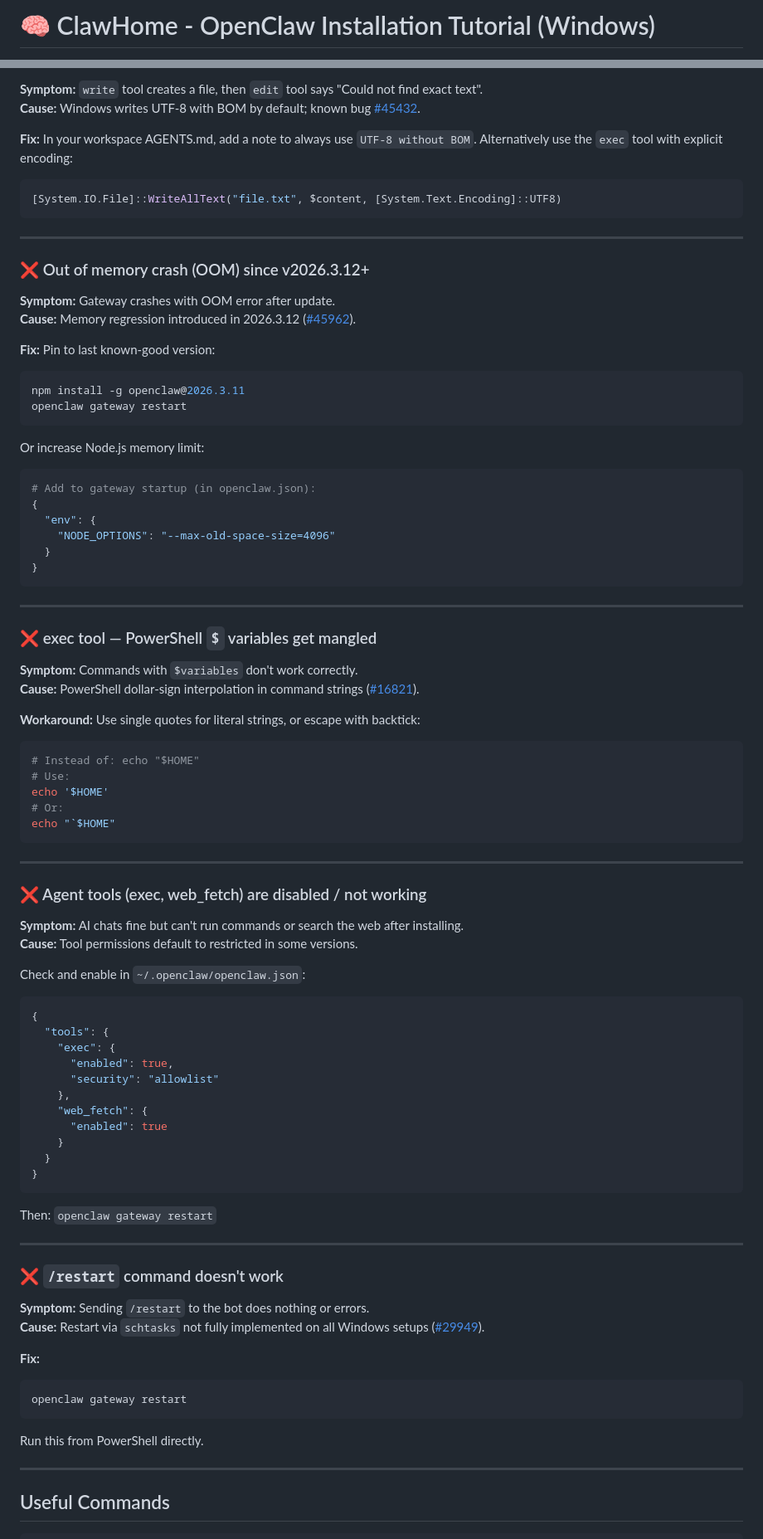
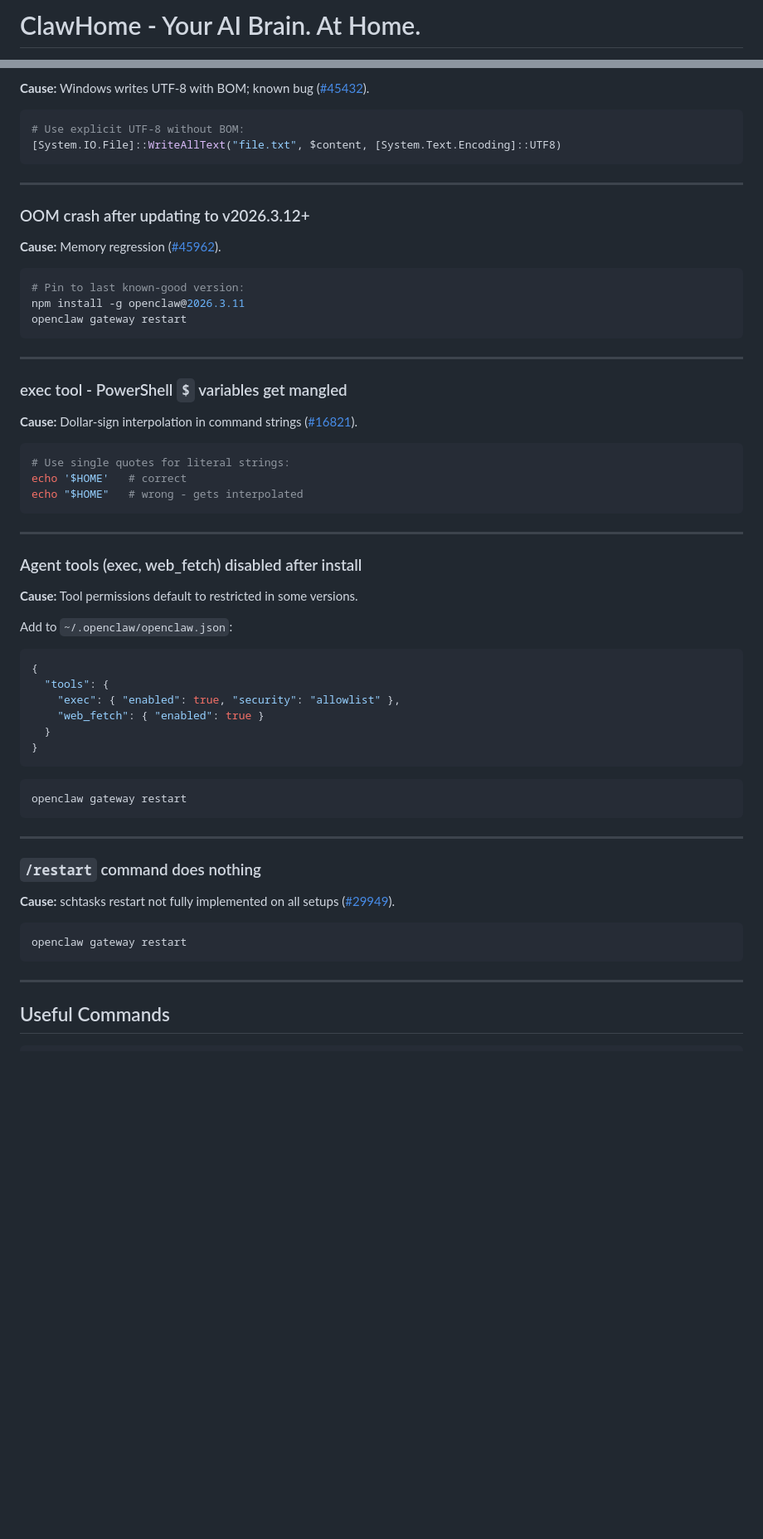
Before and after one commit to keugenek/clawhome, a Markdown page: README.md, 2 parts joined by grey strips. Shown at 83% size. Drawn GitHub-style; blank space fills up the shorter version.

````diff
--- a/README.md
+++ b/README.md
@@ -1,2 +1,2 @@
-# 🧠 ClawHome - OpenClaw Installation Tutorial (Windows)
+# ClawHome - Your AI Brain. At Home.
 
@@ -308,92 +278,65 @@ Then add `C:\openclaw\bin` to your user PATH.
 
-**Symptom:** `write` tool creates a file, then `edit` tool says "Could not find exact text".
-**Cause:** Windows writes UTF-8 with BOM by default; known bug [#45432](https://github.com/openclaw/openclaw/issues/45432).
-
-**Fix:** In your workspace AGENTS.md, add a note to always use `UTF-8 without BOM`. Alternatively use the `exec` tool with explicit encoding:
+**Cause:** Windows writes UTF-8 with BOM; known bug ([#45432](https://github.com/openclaw/openclaw/issues/45432)).
 
 ```powershell
+# Use explicit UTF-8 without BOM:
 [System.IO.File]::WriteAllText("file.txt", $content, [System.Text.Encoding]::UTF8)
 ```
 
 ---
 
-### ❌ Out of memory crash (OOM) since v2026.3.12+
+### OOM crash after updating to v2026.3.12+
 
-**Symptom:** Gateway crashes with OOM error after update.
-**Cause:** Memory regression introduced in 2026.3.12 ([#45962](https://github.com/openclaw/openclaw/issues/45962)).
-
-**Fix:** Pin to last known-good version:
+**Cause:** Memory regression ([#45962](https://github.com/openclaw/openclaw/issues/45962)).
 
 ```powershell
+# Pin to last known-good version:
 npm install -g openclaw@2026.3.11
 openclaw gateway restart
 ```
 
-Or increase Node.js memory limit:
+---
+
+### exec tool - PowerShell `$` variables get mangled
+
+**Cause:** Dollar-sign interpolation in command strings ([#16821](https://github.com/openclaw/openclaw/issues/16821)).
 
 ```powershell
-# Add to gateway startup (in openclaw.json):
+# Use single quotes for literal strings:
+echo '$HOME'   # correct
+echo "$HOME"   # wrong - gets interpolated
+```
+
+---
+
+### Agent tools (exec, web_fetch) disabled after install
+
+**Cause:** Tool permissions default to restricted in some versions.
+
+Add to `~/.openclaw/openclaw.json`:
+
+```json
 {
-  "env": {
-    "NODE_OPTIONS": "--max-old-space-size=4096"
+  "tools": {
+    "exec": { "enabled": true, "security": "allowlist" },
+    "web_fetch": { "enabled": true }
   }
 }
 ```
 
----
-
-### ❌ exec tool — PowerShell `$` variables get mangled
-
-**Symptom:** Commands with `$variables` don't work correctly.
-**Cause:** PowerShell dollar-sign interpolation in command strings ([#16821](https://github.com/openclaw/openclaw/issues/16821)).
-
-**Workaround:** Use single quotes for literal strings, or escape with backtick:
-
 ```powershell
-# Instead of: echo "$HOME"
-# Use:
-echo '$HOME'
-# Or:
-echo "`$HOME"
+openclaw gateway restart
 ```
 
 ---
 
-### ❌ Agent tools (exec, web_fetch) are disabled / not working
+### `/restart` command does nothing
 
-**Symptom:** AI chats fine but can't run commands or search the web after installing.
-**Cause:** Tool permissions default to restricted in some versions.
+**Cause:** schtasks restart not fully implemented on all setups ([#29949](https://github.com/openclaw/openclaw/issues/29949)).
 
-Check and enable in `~/.openclaw/openclaw.json`:
-
-```json
-{
-  "tools": {
-    "exec": {
-      "enabled": true,
-      "security": "allowlist"
-    },
-    "web_fetch": {
-      "enabled": true
-    }
-  }
-}
-```
-
-Then: `openclaw gateway restart`
-
----
-
-### ❌ `/restart` command doesn't work
-
-**Symptom:** Sending `/restart` to the bot does nothing or errors.
-**Cause:** Restart via `schtasks` not fully implemented on all Windows setups ([#29949](https://github.com/openclaw/openclaw/issues/29949)).
-
-**Fix:**
 ```powershell
 openclaw gateway restart
 ```
-Run this from PowerShell directly.
 
 ---
 
````
Also changed, not shown: other parts of README.md (+90 -134 lines).
